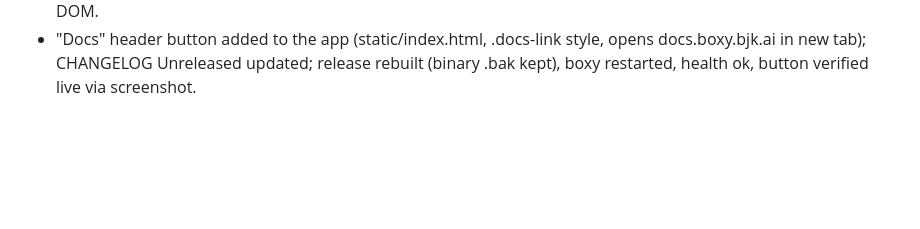
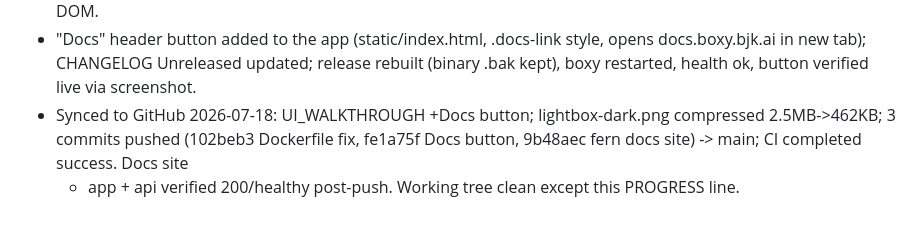
Before and after one commit to adminbjkai/boxy, a Markdown page: PROGRESS.md, the part around the change. Drawn GitHub-style; blank space fills up the shorter version.

Commit message:
docs: log docs-site sprint in PROGRESS
Co-Authored-By: Claude Fable 5 <noreply@anthropic.com>

```diff
--- a/PROGRESS.md
+++ b/PROGRESS.md
@@ -202,3 +202,8 @@ copy/cut/paste, storage stats, shortcuts help, loading polish.
   opens docs.boxy.bjk.ai in new tab); CHANGELOG Unreleased updated; release
   rebuilt (binary .bak kept), boxy restarted, health ok, button verified live
   via screenshot.
+- Synced to GitHub 2026-07-18: UI_WALKTHROUGH +Docs button; lightbox-dark.png
+  compressed 2.5MB->462KB; 3 commits pushed (102beb3 Dockerfile fix, fe1a75f
+  Docs button, 9b48aec fern docs site) -> main; CI completed success. Docs site
+  + app + api verified 200/healthy post-push. Working tree clean except this
+  PROGRESS line.
```
